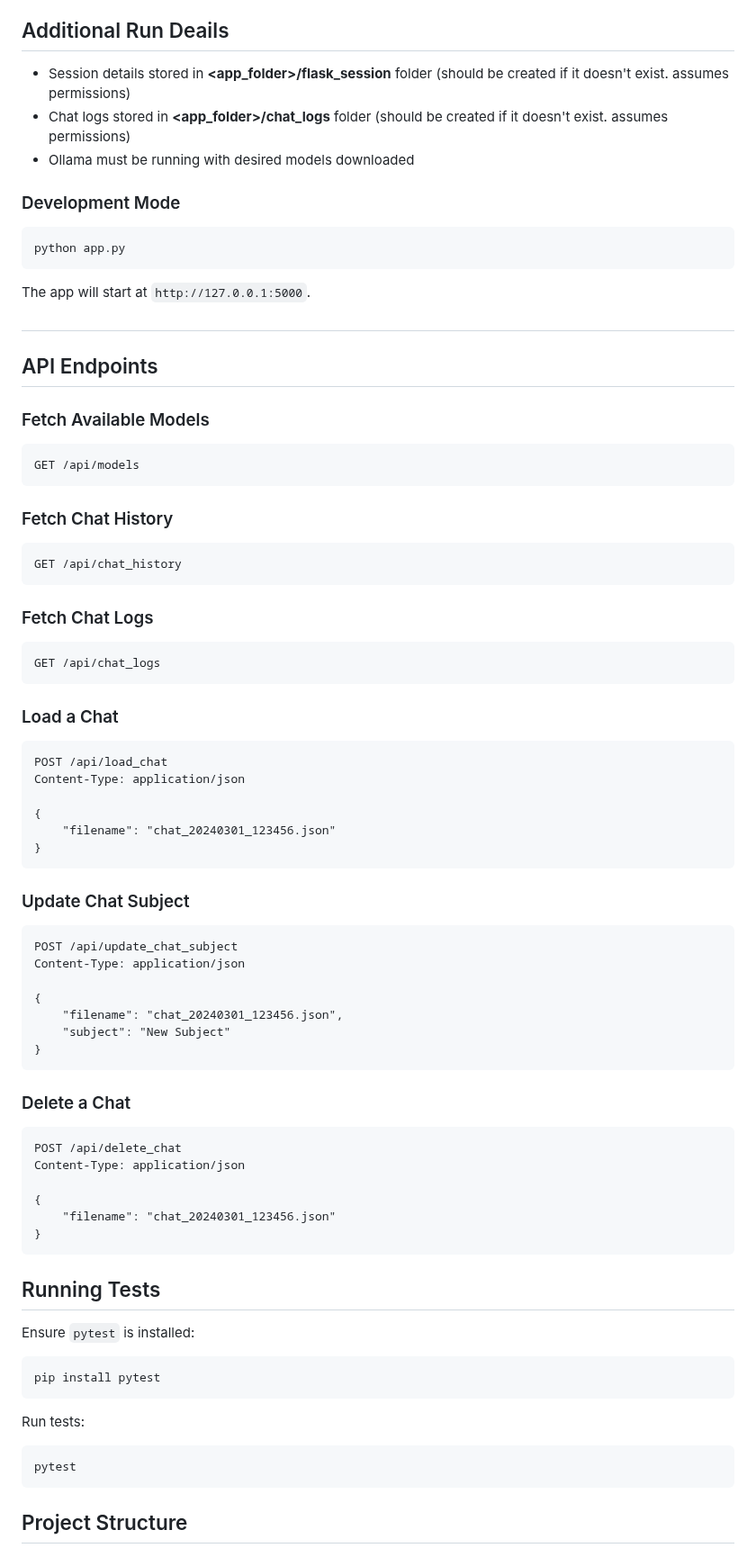
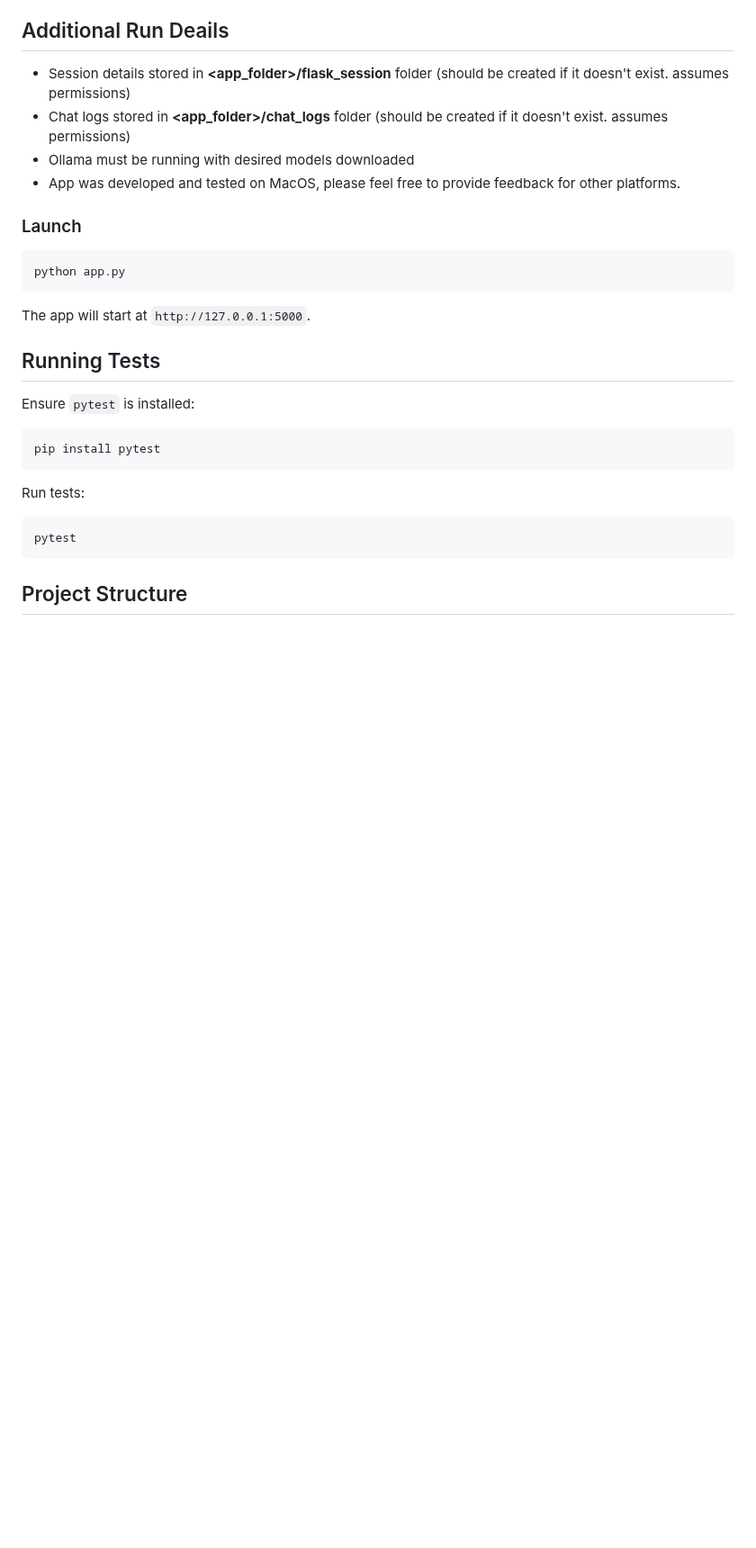
Before and after one commit to tiposapien/ollama_chat_app, a Markdown page: README.md, the part around one of its changes. Shown at 90% size. GitHub-like rendering; blank space fills up the shorter version.

````diff
--- a/README.md
+++ b/README.md
@@ -70,10 +70,10 @@ DEBUG_MODE=True
 - Session details stored in **<app_folder>/flask_session** folder (should be created if it doesn't exist. assumes permissions)
 - Chat logs stored in **<app_folder>/chat_logs** folder (should be created if it doesn't exist. assumes permissions)
 - Ollama must be running with desired models downloaded
+- App was developed and tested on MacOS, please feel free to provide feedback for other platforms.
 
 
-
-### Development Mode
+### Launch
 
 ```bash
 python app.py
@@ -81,61 +81,6 @@ python app.py
 
 The app will start at `http://127.0.0.1:5000`.
 
-##
-
-## API Endpoints
-
-### Fetch Available Models
-
-```http
-GET /api/models
-```
-
-### Fetch Chat History
-
-```http
-GET /api/chat_history
-```
-
-### Fetch Chat Logs
-
-```http
-GET /api/chat_logs
-```
-
-### Load a Chat
-
-```http
-POST /api/load_chat
-Content-Type: application/json
-
-{
-    "filename": "chat_20240301_123456.json"
-}
-```
-
-### Update Chat Subject
-
-```http
-POST /api/update_chat_subject
-Content-Type: application/json
-
-{
-    "filename": "chat_20240301_123456.json",
-    "subject": "New Subject"
-}
-```
-
-### Delete a Chat
-
-```http
-POST /api/delete_chat
-Content-Type: application/json
-
-{
-    "filename": "chat_20240301_123456.json"
-}
-```
 
 ## Running Tests
 
````
Also changed, not shown: other parts of README.md (+2 -2 lines).
